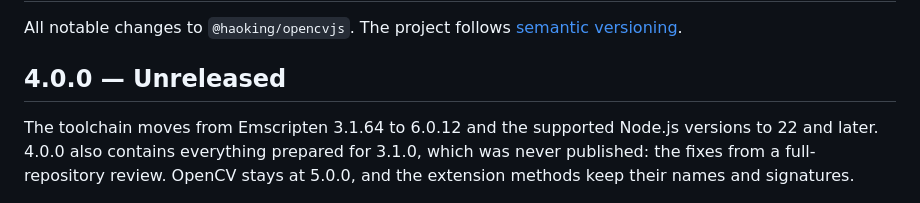
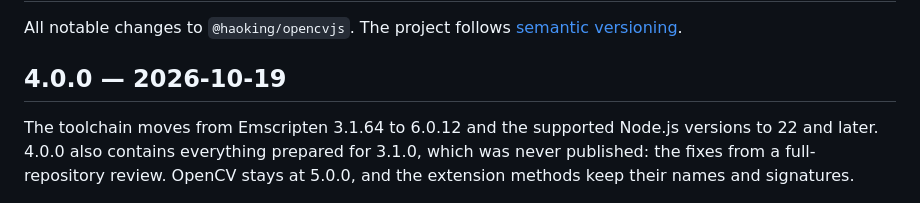
Before and after one commit to haoking/opencvjs, a Markdown page: CHANGELOG.md, the part around the change. Drawn GitHub-style.

Commit message:
Release 4.0.0
Co-Authored-By: Claude Opus 5.5 <noreply@anthropic.com>

```diff
--- a/CHANGELOG.md
+++ b/CHANGELOG.md
@@ -3,7 +3,7 @@
 All notable changes to `@haoking/opencvjs`. The project follows
 [semantic versioning](https://semver.org/).
 
-## 4.0.0 — Unreleased
+## 4.0.0 — 2026-10-19
 
 The toolchain moves from Emscripten 3.1.64 to 6.0.12 and the supported Node.js versions to
 22 and later. 4.0.0 also contains everything prepared for 3.1.0, which was never
```
